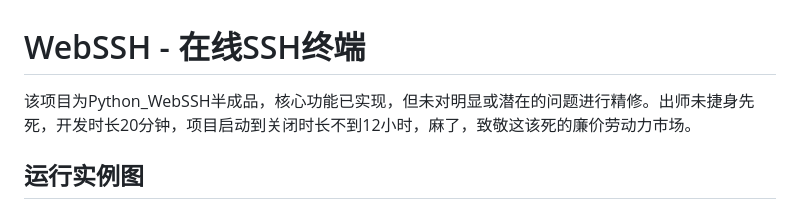
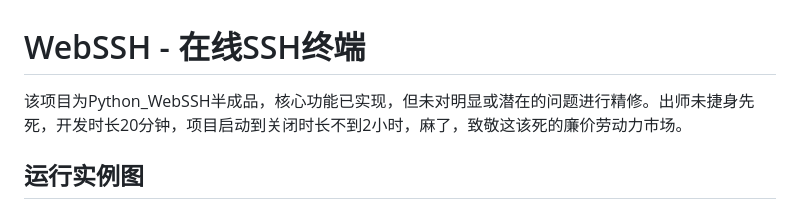
Before and after one commit to Mosi45-git/Python_WebSSH, a Markdown page: README.md, the part around the change. Rendered like a GitHub page.

```diff
--- a/README.md
+++ b/README.md
@@ -1,6 +1,6 @@
 # WebSSH - 在线SSH终端
 
-该项目为Python_WebSSH半成品，核心功能已实现，但未对明显或潜在的问题进行精修。出师未捷身先死，开发时长20分钟，项目启动到关闭时长不到12小时，麻了，致敬这该死的廉价劳动力市场。
+该项目为Python_WebSSH半成品，核心功能已实现，但未对明显或潜在的问题进行精修。出师未捷身先死，开发时长20分钟，项目启动到关闭时长不到2小时，麻了，致敬这该死的廉价劳动力市场。
 
 ## 运行实例图
 ![仿真终端](889c5250a5fa2a3ce7139d3ca45555fa.png)
```
